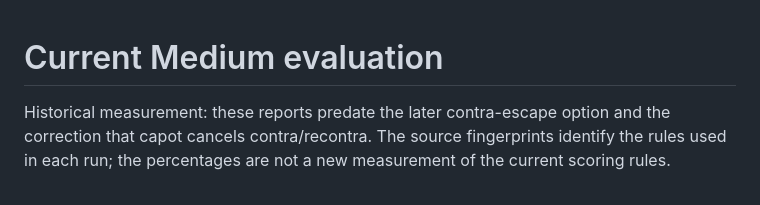
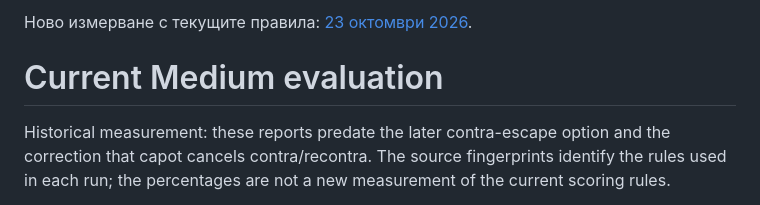
Before and after one commit to krasimirstoev/naklona-belot, a Markdown page: docs/benchmarks/current-medium.md, the part around the change. Drawn GitHub-style.

Commit message:
Add new benchmark results and update current medium evaluation reference

```diff
--- a/docs/benchmarks/current-medium.md
+++ b/docs/benchmarks/current-medium.md
@@ -1,3 +1,5 @@
+Ново измерване с текущите правила: [23 октомври 2026](current-medium-new-rules.md).
+
 # Current Medium evaluation
 
 Historical measurement: these reports predate the later contra-escape option
```
Also changed, not shown: docs/benchmarks/current-medium-new-rules.md (added, +65 -0 lines).
